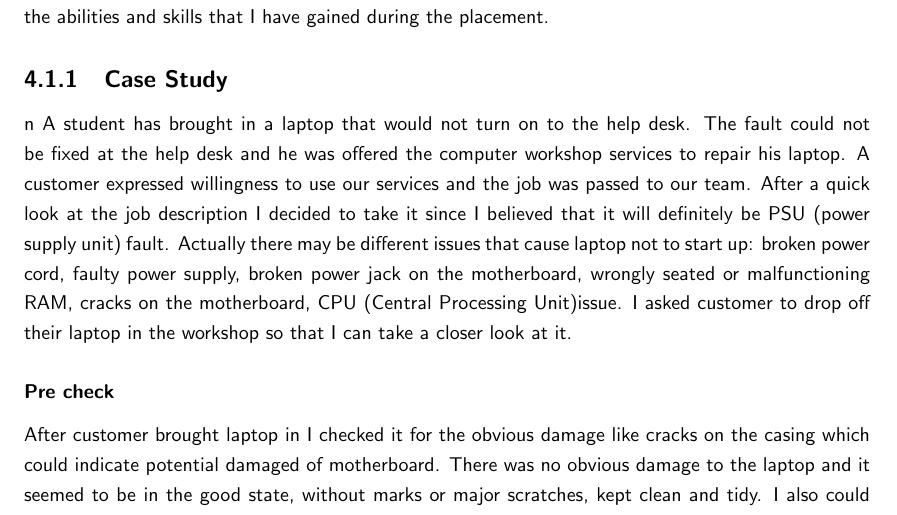
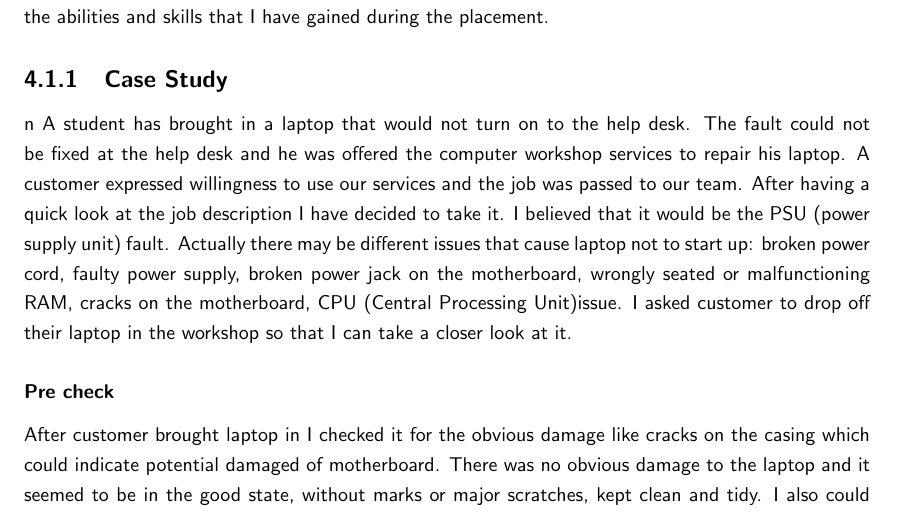
Before and after one commit to ivanovedgar/IYReport, a LaTeX document (IY Report/IYReport.tex): part of page 23 of 30, cut so that both start at the same text. Compiled offline with pdfLaTeX.

Commit message:
txs auto checkin

```diff
--- a/IY Report/IYReport.tex
+++ b/IY Report/IYReport.tex
@@ -270,7 +270,7 @@ There are two main types of the jobs that I do, the ones that I can do in the wo
 To give a better understanding of what I deal with I have prepared a case study. It will demonstrate the abilities and skills that I have gained during the placement.
 
 \subsection{Case Study}n
-A student has brought in a laptop that would not turn on to the help desk. The fault could not be fixed at the help desk and he was offered the computer workshop services to repair his laptop. A customer expressed willingness to use our services and the job was passed to our team. After a quick look at the job description I decided to take it since I believed that it will definitely be PSU (power supply unit) fault. Actually there may be different issues that cause laptop not to start up: broken power cord, faulty power supply, broken power jack on the motherboard, wrongly seated or malfunctioning RAM, cracks on the motherboard, CPU (Central Processing Unit)issue. I asked customer to drop off their laptop in the workshop so that I can take a closer look at it.
+A student has brought in a laptop that would not turn on to the help desk. The fault could not be fixed at the help desk and he was offered the computer workshop services to repair his laptop. A customer expressed willingness to use our services and the job was passed to our team. After having a quick look at the job description I have decided to take it. I believed that it would be the PSU (power supply unit) fault. Actually there may be different issues that cause laptop not to start up: broken power cord, faulty power supply, broken power jack on the motherboard, wrongly seated or malfunctioning RAM, cracks on the motherboard, CPU (Central Processing Unit)issue. I asked customer to drop off their laptop in the workshop so that I can take a closer look at it.
 \subsubsection{Pre check}
 After customer brought laptop in I checked it for the obvious damage like cracks on the casing which could indicate potential damaged of motherboard. There was no obvious damage to the laptop and it seemed to be in the good state, without marks or major scratches, kept clean and tidy. I also could not smell any unusual odours from it which could indicate that liquid was spilled on it. After these checks I question the customer to find out more about the issue. I asked what is the problem just to confirm the issue outlined in the job description and if it was dropped right before problem appeared, customer replied that it was never dropped before and just suddenly stopped working.
 \subsubsection{Investigation}
```
